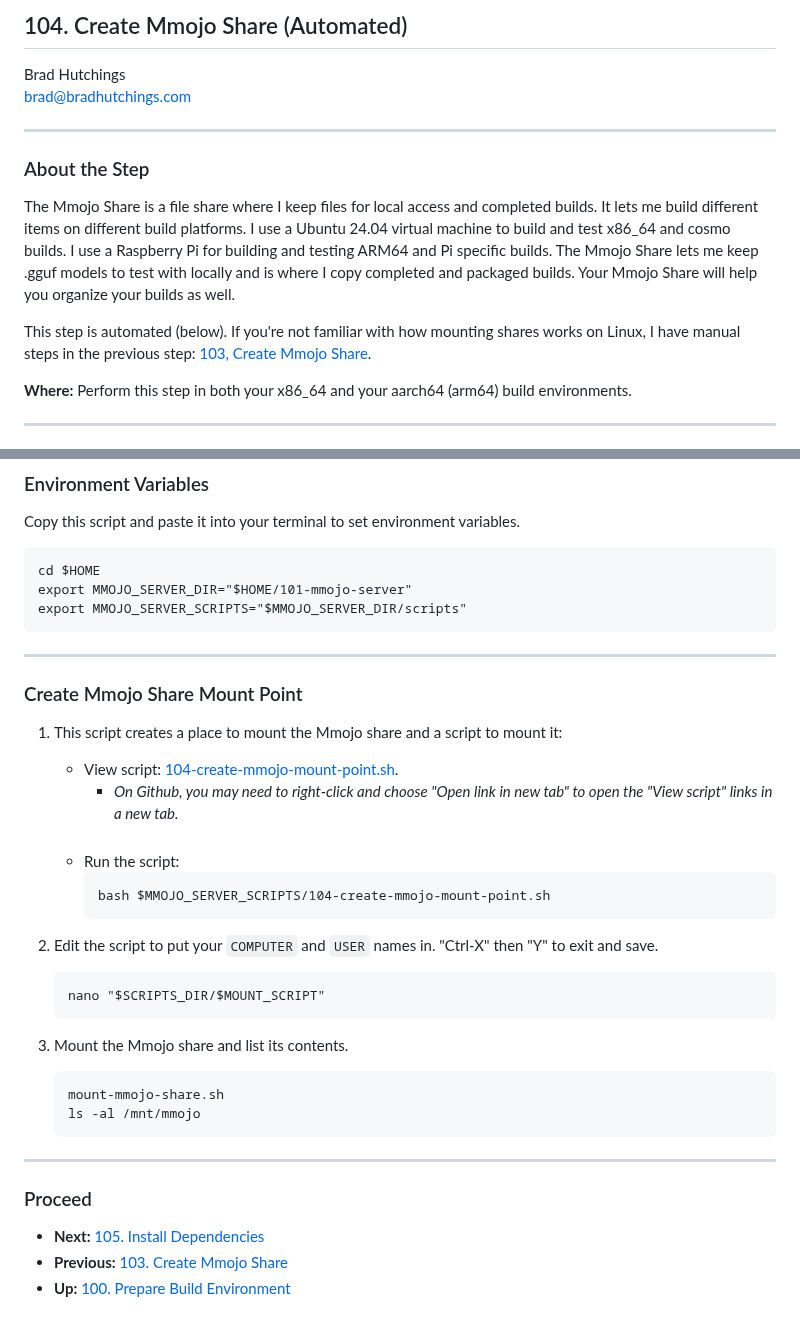
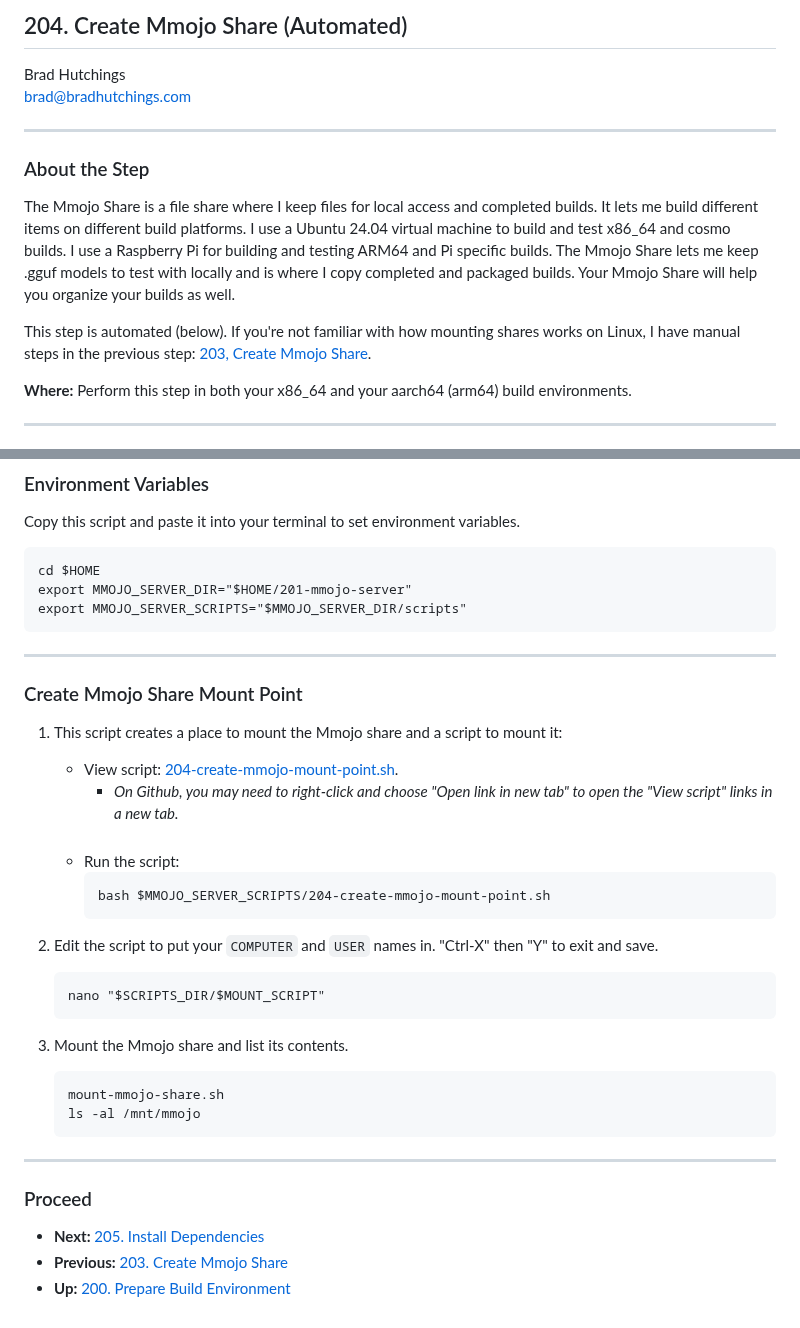
Before and after one commit to BradHutchings/Mmojo-Server-v2, a Markdown page: docs/204-Create-Mmojo-Share-Automated.md, 2 parts joined by grey strips. Drawn GitHub-style.

````diff
--- a/docs/104-Create-Mmojo-Share-Automated.md
+++ b/docs/204-Create-Mmojo-Share-Automated.md
@@ -1,4 +1,4 @@
-## 104. Create Mmojo Share (Automated)
+## 204. Create Mmojo Share (Automated)
 
 Brad Hutchings<br/>
 brad@bradhutchings.com
@@ -7,7 +7,7 @@ brad@bradhutchings.com
 ### About the Step
 The Mmojo Share is a file share where I keep files for local access and completed builds. It lets me build different items on different build platforms. I use a Ubuntu 24.04 virtual machine to build and test x86_64 and cosmo builds. I use a Raspberry Pi for building and testing ARM64 and Pi specific builds. The Mmojo Share lets me keep .gguf models to test with locally and is where I copy completed and packaged builds. Your Mmojo Share will help you organize your builds as well.
 
-This step is automated (below). If you're not familiar with how mounting shares works on Linux, I have manual steps in the previous step: [103, Create Mmojo Share](103-Create-Mmojo-Share.md).
+This step is automated (below). If you're not familiar with how mounting shares works on Linux, I have manual steps in the previous step: [203, Create Mmojo Share](203-Create-Mmojo-Share.md).
 
 **Where:** Perform this step in both your x86_64 and your aarch64 (arm64) build environments.
 
@@ -20,7 +20,7 @@ Create an SMB share on a computer on your network. It should have a user and pas
 Copy this script and paste it into your terminal to set environment variables.
 ```
 cd $HOME
-export MMOJO_SERVER_DIR="$HOME/101-mmojo-server"
+export MMOJO_SERVER_DIR="$HOME/201-mmojo-server"
 export MMOJO_SERVER_SCRIPTS="$MMOJO_SERVER_DIR/scripts"
 ```
 
@@ -28,13 +28,13 @@ export MMOJO_SERVER_SCRIPTS="$MMOJO_SERVER_DIR/scripts"
 ### Create Mmojo Share Mount Point
 
 1. This script creates a place to mount the Mmojo share and a script to mount it:
-   - View script: <a href="../scripts/101-work-in-progress-branch.sh" target="_blank">104-create-mmojo-mount-point.sh</a>.
+   - View script: <a href="../scripts/201-work-in-progress-branch.sh" target="_blank">204-create-mmojo-mount-point.sh</a>.
      - *On Github, you may need to right-click and choose "Open link in new tab" to open the "View script" links in a new tab.*
        <br/>
        <br/>
    - Run the script:
      ```
-     bash $MMOJO_SERVER_SCRIPTS/104-create-mmojo-mount-point.sh
+     bash $MMOJO_SERVER_SCRIPTS/204-create-mmojo-mount-point.sh
      ```
 
 2. Edit the script to put your `COMPUTER` and `USER` names in. "Ctrl-X" then "Y" to exit and save.
@@ -102,6 +102,6 @@ export MMOJO_SERVER_SCRIPTS="$MMOJO_SERVER_DIR/scripts"
 
 ---
 ### Proceed
-- **Next:** [105. Install Dependencies](105-Install-Dependencies.md)
-- **Previous:** [103. Create Mmojo Share](103-Create-Mmojo-Share.md)
-- **Up:** [100. Prepare Build Environment](100-Prepare-Build-Environment.md)
+- **Next:** [205. Install Dependencies](205-Install-Dependencies.md)
+- **Previous:** [203. Create Mmojo Share](203-Create-Mmojo-Share.md)
+- **Up:** [200. Prepare Build Environment](200-Prepare-Build-Environment.md)
````
